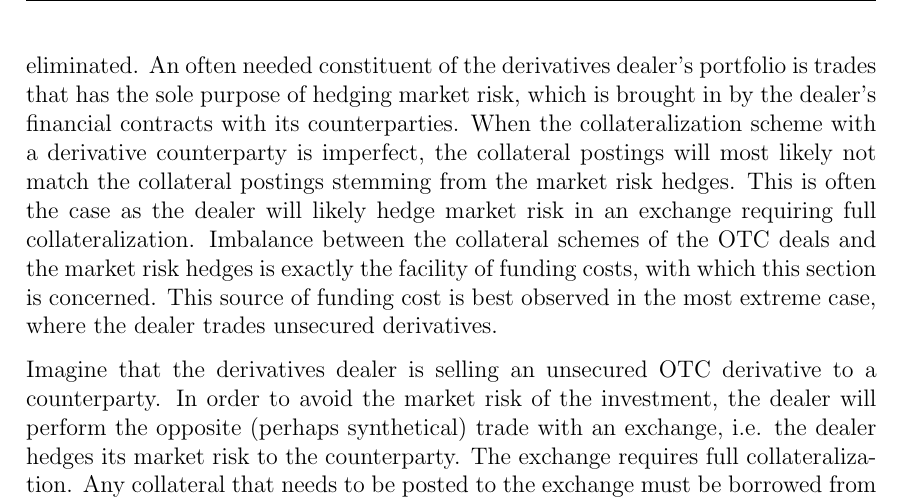
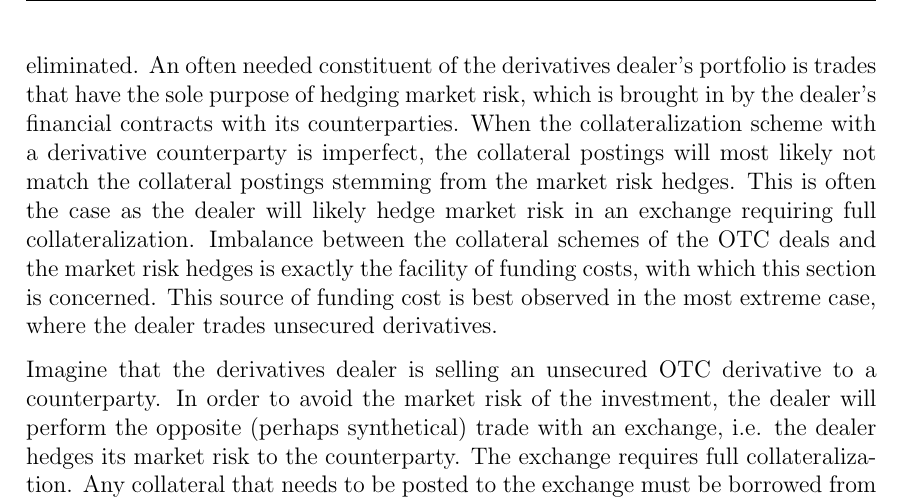
Before and after one commit to sebastianbaltser/master-thesis, a LaTeX thesis (thesis/main.tex, which reads thesis/content/body-matter/fva-debate/sources-of-funding-costs.tex): part of page 3 of 16, cut so that both start at the same text. Compiled offline with pdfLaTeX.

Commit message:
Fix grammar

```diff
--- a/thesis/content/body-matter/fva-debate/sources-of-funding-costs.tex
+++ b/thesis/content/body-matter/fva-debate/sources-of-funding-costs.tex
@@ -16,7 +16,7 @@
         A perfect CSA agreement would require collateral to be posted continuously with no thresholds on the margin amounts,
         such that counterparty exposure is effectively eliminated.
         An often needed constituent of the derivatives dealer's portfolio
-        is trades that has the sole purpose of hedging market risk,
+        is trades that have the sole purpose of hedging market risk,
         which is brought in by the dealer's financial contracts with its counterparties.
         When the collateralization scheme with a derivative counterparty is imperfect,
         the collateral postings will most likely not match the collateral postings stemming from the market risk hedges.
```
